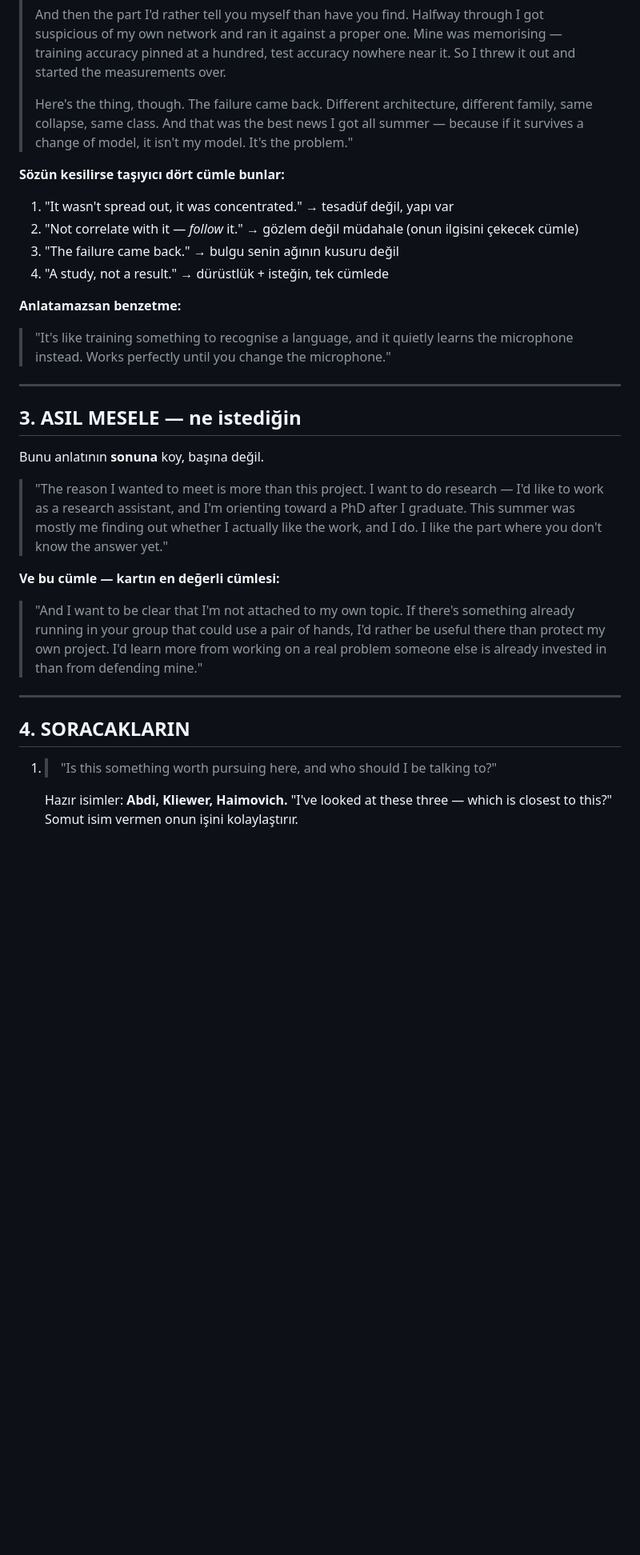
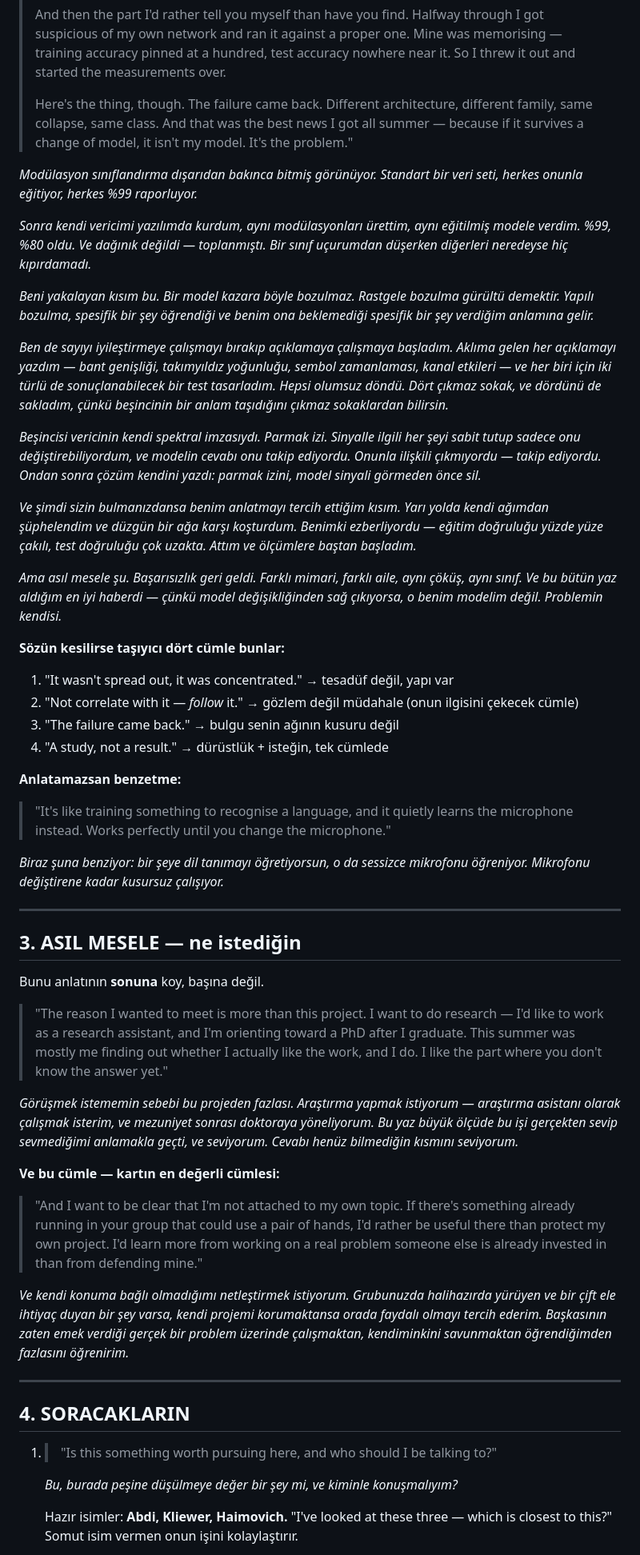
Before and after one commit to YusufBilo78/amc, a Markdown page: KAM_NOTES.md, the part around one of its changes. Shown at 80% size. GitHub-like rendering; blank space fills up the shorter version.

```diff
--- a/KAM_NOTES.md
+++ b/KAM_NOTES.md
@@ -65,6 +70,20 @@ Dur. Nefes al. Soru sorsun.
 > all summer — because if it survives a change of model, it isn't my model. It's
 > the problem."
 
+*Modülasyon sınıflandırma dışarıdan bakınca bitmiş görünüyor. Standart bir veri seti, herkes onunla eğitiyor, herkes %99 raporluyor.*
+
+*Sonra kendi vericimi yazılımda kurdum, aynı modülasyonları ürettim, aynı eğitilmiş modele verdim. %99, %80 oldu. Ve dağınık değildi — toplanmıştı. Bir sınıf uçurumdan düşerken diğerleri neredeyse hiç kıpırdamadı.*
+
+*Beni yakalayan kısım bu. Bir model kazara böyle bozulmaz. Rastgele bozulma gürültü demektir. Yapılı bozulma, spesifik bir şey öğrendiği ve benim ona beklemediği spesifik bir şey verdiğim anlamına gelir.*
+
+*Ben de sayıyı iyileştirmeye çalışmayı bırakıp açıklamaya çalışmaya başladım. Aklıma gelen her açıklamayı yazdım — bant genişliği, takımyıldız yoğunluğu, sembol zamanlaması, kanal etkileri — ve her biri için iki türlü de sonuçlanabilecek bir test tasarladım. Hepsi olumsuz döndü. Dört çıkmaz sokak, ve dördünü de sakladım, çünkü beşincinin bir anlam taşıdığını çıkmaz sokaklardan bilirsin.*
+
+*Beşincisi vericinin kendi spektral imzasıydı. Parmak izi. Sinyalle ilgili her şeyi sabit tutup sadece onu değiştirebiliyordum, ve modelin cevabı onu takip ediyordu. Onunla ilişkili çıkmıyordu — takip ediyordu. Ondan sonra çözüm kendini yazdı: parmak izini, model sinyali görmeden önce sil.*
+
+*Ve şimdi sizin bulmanızdansa benim anlatmayı tercih ettiğim kısım. Yarı yolda kendi ağımdan şüphelendim ve düzgün bir ağa karşı koşturdum. Benimki ezberliyordu — eğitim doğruluğu yüzde yüze çakılı, test doğruluğu çok uzakta. Attım ve ölçümlere baştan başladım.*
+
+*Ama asıl mesele şu. Başarısızlık geri geldi. Farklı mimari, farklı aile, aynı çöküş, aynı sınıf. Ve bu bütün yaz aldığım en iyi haberdi — çünkü model değişikliğinden sağ çıkıyorsa, o benim modelim değil. Problemin kendisi.*
+
 **Sözün kesilirse taşıyıcı dört cümle bunlar:**
 
 1. "It wasn't spread out, it was concentrated." → tesadüf değil, yapı var
@@ -75,6 +94,8 @@ Dur. Nefes al. Soru sorsun.
 **Anlatamazsan benzetme:**
 > "It's like training something to recognise a language, and it quietly learns
 > the microphone instead. Works perfectly until you change the microphone."
+
+*Biraz şuna benziyor: bir şeye dil tanımayı öğretiyorsun, o da sessizce mikrofonu öğreniyor. Mikrofonu değiştirene kadar kusursuz çalışıyor.*
 
 ---
 
@@ -87,6 +108,8 @@ Bunu anlatının **sonuna** koy, başına değil.
 > after I graduate. This summer was mostly me finding out whether I actually
 > like the work, and I do. I like the part where you don't know the answer yet."
 
+*Görüşmek istememin sebebi bu projeden fazlası. Araştırma yapmak istiyorum — araştırma asistanı olarak çalışmak isterim, ve mezuniyet sonrası doktoraya yöneliyorum. Bu yaz büyük ölçüde bu işi gerçekten sevip sevmediğimi anlamakla geçti, ve seviyorum. Cevabı henüz bilmediğin kısmını seviyorum.*
+
 **Ve bu cümle — kartın en değerli cümlesi:**
 
 > "And I want to be clear that I'm not attached to my own topic. If there's
@@ -95,11 +118,15 @@ Bunu anlatının **sonuna** koy, başına değil.
 > working on a real problem someone else is already invested in than from
 > defending mine."
 
+*Ve kendi konuma bağlı olmadığımı netleştirmek istiyorum. Grubunuzda halihazırda yürüyen ve bir çift ele ihtiyaç duyan bir şey varsa, kendi projemi korumaktansa orada faydalı olmayı tercih ederim. Başkasının zaten emek verdiği gerçek bir problem üzerinde çalışmaktan, kendiminkini savunmaktan öğrendiğimden fazlasını öğrenirim.*
+
 ---
 
 ## 4. SORACAKLARIN
 
 1. > "Is this something worth pursuing here, and who should I be talking to?"
+
+   *Bu, burada peşine düşülmeye değer bir şey mi, ve kiminle konuşmalıyım?*
 
    Hazır isimler: **Abdi, Kliewer, Haimovich.** "I've looked at these three —
    which is closest to this?" Somut isim vermen onun işini kolaylaştırır.
```
Also changed, not shown: other parts of KAM_NOTES.md (+23 -0 lines).
